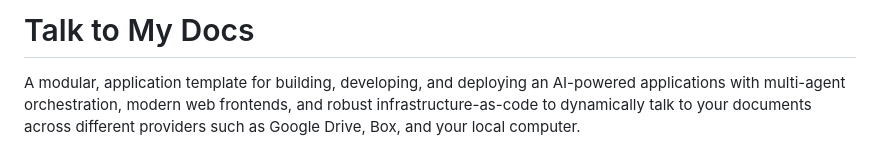
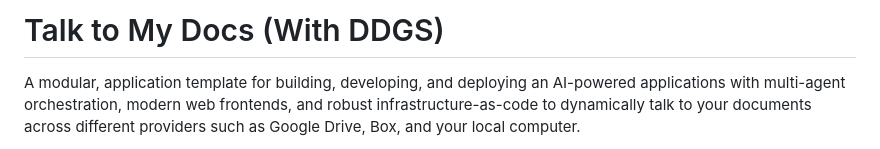
Before and after one commit to greigbl/ttmdocs-with-duckduckgosearch, a Markdown page: README.md, the part around the change. Drawn GitHub-style.

```diff
--- a/README.md
+++ b/README.md
@@ -1,4 +1,4 @@
-# Talk to My Docs
+# Talk to My Docs (With DDGS)
 
 A modular, application template for building, developing, and deploying an AI-powered applications with multi-agent orchestration, modern web frontends, and robust infrastructure-as-code to dynamically talk to your documents across different providers such as Google Drive, Box, and your local computer.
 
```
